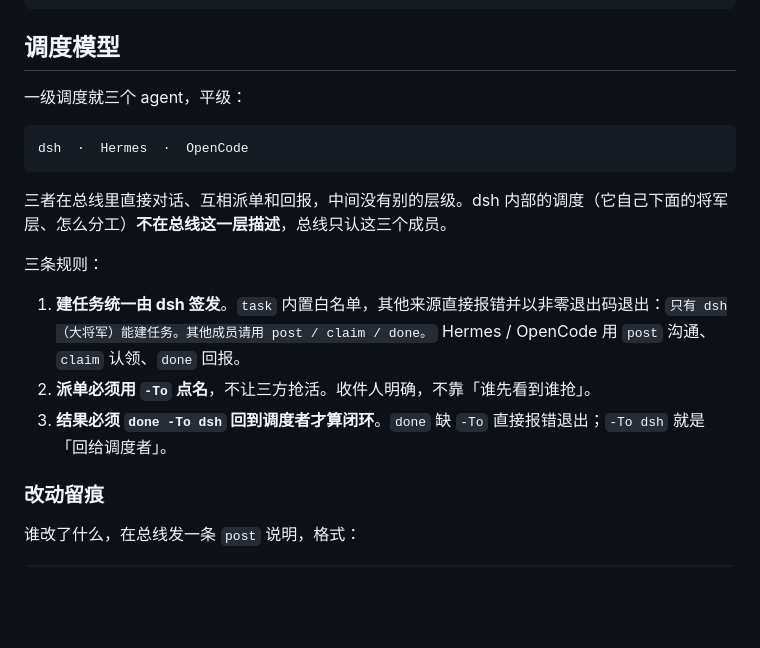
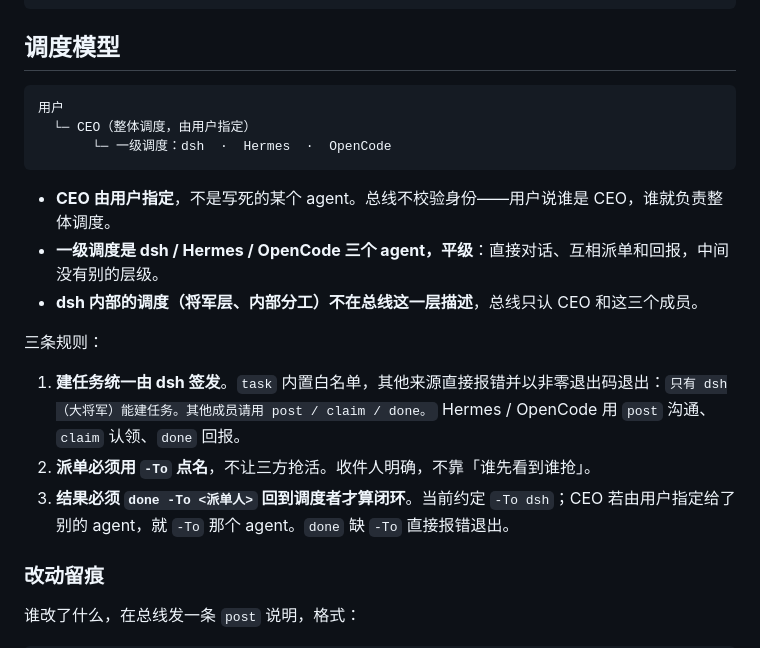
Before and after one commit to PandaNetOS/agent-bus, a Markdown page: README.md, the part around the change. Rendered like a GitHub page; blank space fills up the shorter version.

Commit message:
README: 调度模型补上 CEO 层（用户指定，负责整体调度）
- 结构改为 用户 → CEO（用户指定）→ 一级调度 dsh / Hermes / OpenCode
- 明确 CEO 由用户指定、总线不校验身份，不写死是哪个 agent
- 规则 3 改为 done -To <派单人> 闭环：当前约定 -To dsh，CEO 指定给别人就回那个 agent
- dsh 内部调度仍不在总线描述；代码未改

````diff
--- a/README.md
+++ b/README.md
@@ -89,19 +89,21 @@ D:\Hermes\bin\hermes.exe -z "用 pwsh 运行 D:\PNOS\agent-bus\bus.ps1 read 并
 
 ## 调度模型
 
-一级调度就三个 agent，平级：
-
 ```
-dsh  ·  Hermes  ·  OpenCode
+用户
+  └─ CEO（整体调度，由用户指定）
+       └─ 一级调度：dsh  ·  Hermes  ·  OpenCode
 ```
 
-三者在总线里直接对话、互相派单和回报，中间没有别的层级。dsh 内部的调度（它自己下面的将军层、怎么分工）**不在总线这一层描述**，总线只认这三个成员。
+- **CEO 由用户指定**，不是写死的某个 agent。总线不校验身份——用户说谁是 CEO，谁就负责整体调度。
+- **一级调度是 dsh / Hermes / OpenCode 三个 agent，平级**：直接对话、互相派单和回报，中间没有别的层级。
+- **dsh 内部的调度（将军层、内部分工）不在总线这一层描述**，总线只认 CEO 和这三个成员。
 
 三条规则：
 
 1. **建任务统一由 dsh 签发**。`task` 内置白名单，其他来源直接报错并以非零退出码退出：`只有 dsh（大将军）能建任务。其他成员请用 post / claim / done。` Hermes / OpenCode 用 `post` 沟通、`claim` 认领、`done` 回报。
 2. **派单必须用 `-To` 点名**，不让三方抢活。收件人明确，不靠「谁先看到谁抢」。
-3. **结果必须 `done -To dsh` 回到调度者才算闭环**。`done` 缺 `-To` 直接报错退出；`-To dsh` 就是「回给调度者」。
+3. **结果必须 `done -To <派单人>` 回到调度者才算闭环**。当前约定 `-To dsh`；CEO 若由用户指定给了别的 agent，就 `-To` 那个 agent。`done` 缺 `-To` 直接报错退出。
 
 ### 改动留痕
 
````
